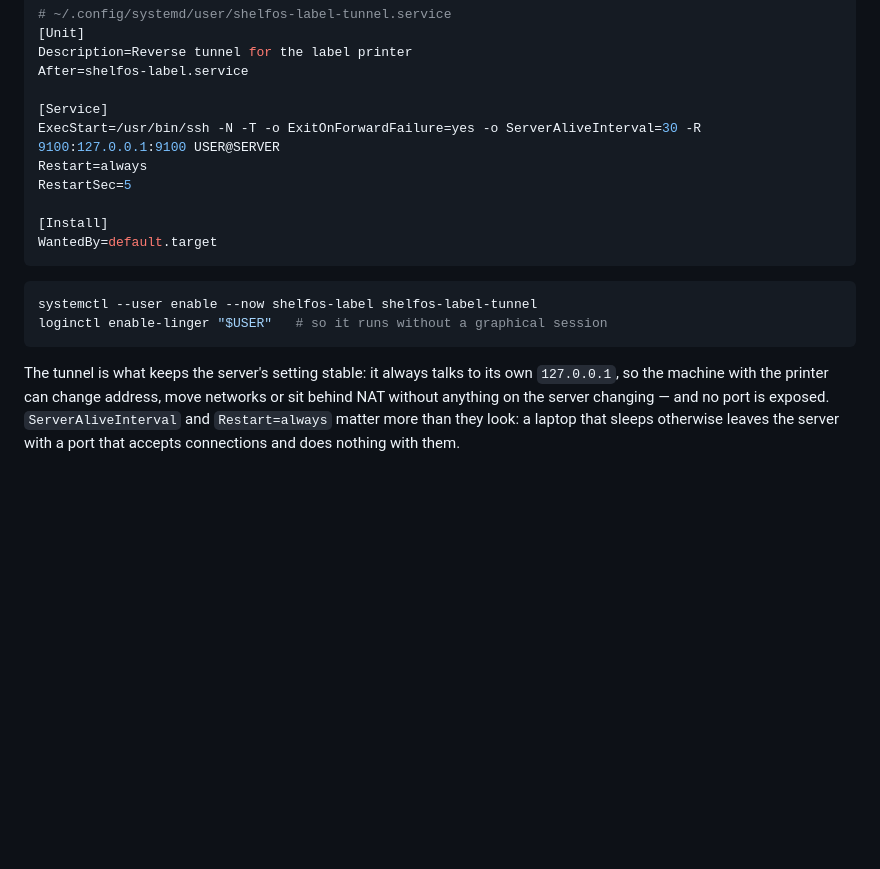
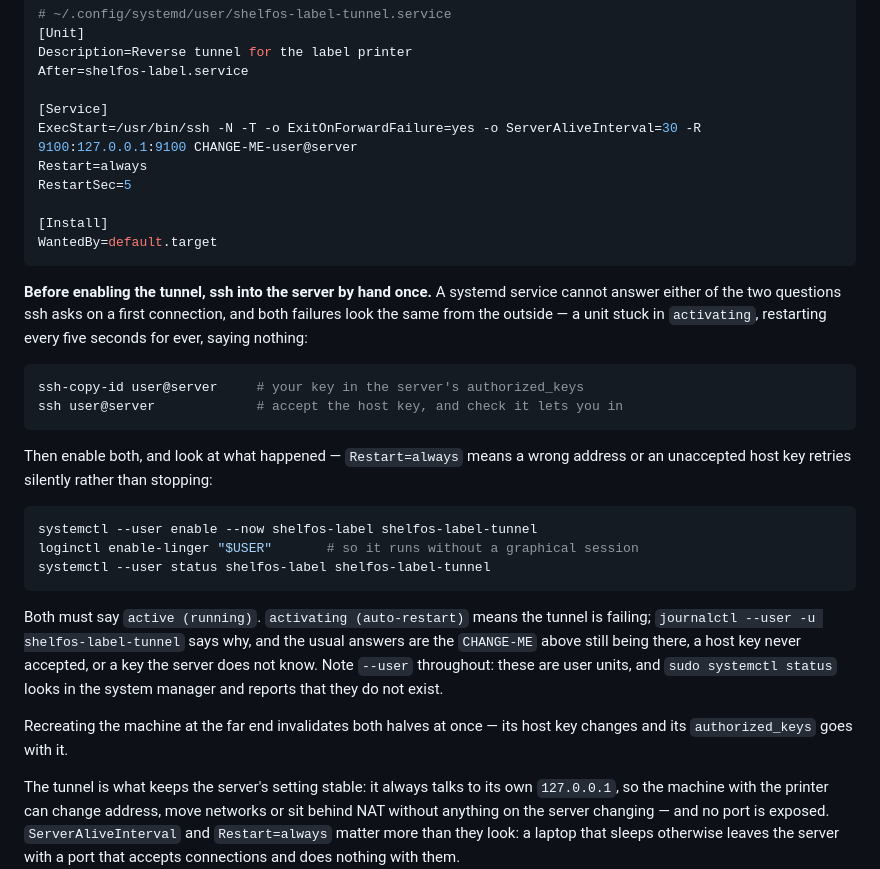
Before and after one commit to amalinowski75/ShelfOS, a Markdown page: README.md, the part around the change. GitHub-like rendering; blank space fills up the shorter version.

Commit message:
Say what the tunnel needs before it can come up (#146)
Setting this up on a real laptop cost an hour, and every minute of it was the
documentation's fault rather than the reader's.

The unit was ready to paste except for USER@SERVER, which looks exactly like the
rest of a ready-to-paste file. Pasted whole, ssh tries to resolve the host
"server", exits 255, and systemd restarts it every five seconds — 237 times
before anyone looked. It is CHANGE-ME-user@server now, which is harder to leave
in by accident.

Nothing said that a systemd service cannot answer either question ssh asks on a
first connection. The host key prompt and the password prompt both end the same
way from the outside: a unit stuck in `activating`, retrying for ever, saying
nothing to anybody. Both are now a step before enabling anything — ssh-copy-id,
then one interactive ssh to accept the host key and confirm it lets you in —
with the note that these are two different directions of trust and that
accepting the fingerprint alone does not authorise you to the server.

And nothing told the reader to look afterwards. `Restart=always` is right for a
laptop that sleeps and wrong for a misconfiguration, because it makes the two
indistinguishable without asking. `systemctl --user status` is part of the
sequence now, with what a healthy answer looks like, what the usual failures
are, and — this one cost its own ten minutes — that `sudo systemctl status`
looks in the system manager and reports that user units do not exist.

Documentation only.


Claude-Session: https://claude.ai/code/session_014uc5m3WXhkVJvLWcNP1swi

Co-authored-by: Claude Opus 5 (1M context) <noreply@anthropic.com>

````diff
--- a/README.md
+++ b/README.md
@@ -408,7 +408,7 @@ Description=Reverse tunnel for the label printer
 After=shelfos-label.service
 
 [Service]
-ExecStart=/usr/bin/ssh -N -T -o ExitOnForwardFailure=yes -o ServerAliveInterval=30 -R 9100:127.0.0.1:9100 USER@SERVER
+ExecStart=/usr/bin/ssh -N -T -o ExitOnForwardFailure=yes -o ServerAliveInterval=30 -R 9100:127.0.0.1:9100 CHANGE-ME-user@server
 Restart=always
 RestartSec=5
 
@@ -416,10 +416,34 @@ RestartSec=5
 WantedBy=default.target
 ```
 
+**Before enabling the tunnel, ssh into the server by hand once.** A systemd
+service cannot answer either of the two questions ssh asks on a first
+connection, and both failures look the same from the outside — a unit stuck in
+`activating`, restarting every five seconds for ever, saying nothing:
+
+```bash
+ssh-copy-id user@server     # your key in the server's authorized_keys
+ssh user@server             # accept the host key, and check it lets you in
+```
+
+Then enable both, and look at what happened — `Restart=always` means a wrong
+address or an unaccepted host key retries silently rather than stopping:
+
 ```bash
 systemctl --user enable --now shelfos-label shelfos-label-tunnel
-loginctl enable-linger "$USER"   # so it runs without a graphical session
+loginctl enable-linger "$USER"       # so it runs without a graphical session
+systemctl --user status shelfos-label shelfos-label-tunnel
 ```
+
+Both must say `active (running)`. `activating (auto-restart)` means the tunnel is
+failing; `journalctl --user -u shelfos-label-tunnel` says why, and the usual
+answers are the `CHANGE-ME` above still being there, a host key never accepted,
+or a key the server does not know. Note `--user` throughout: these are user
+units, and `sudo systemctl status` looks in the system manager and reports that
+they do not exist.
+
+Recreating the machine at the far end invalidates both halves at once — its host
+key changes and its `authorized_keys` goes with it.
 
 The tunnel is what keeps the server's setting stable: it always talks to its own
 `127.0.0.1`, so the machine with the printer can change address, move networks or
````
